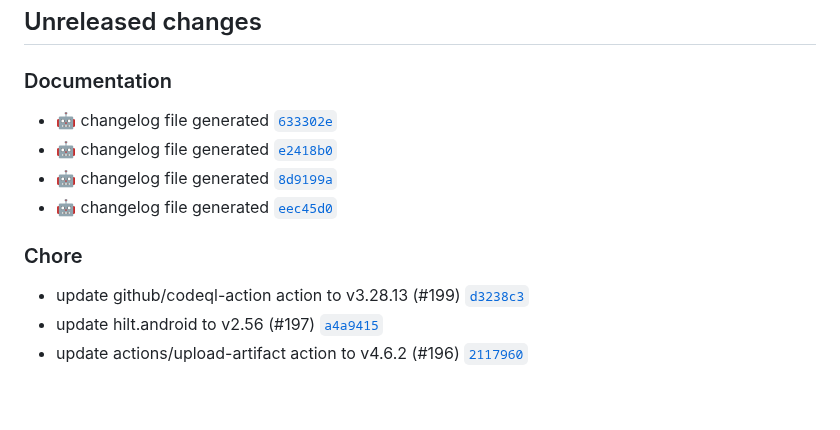
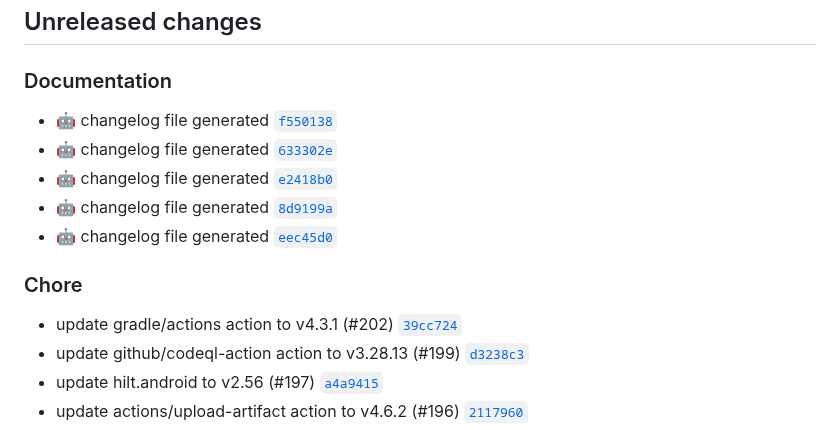
Before and after one commit to suitetecsa/sdk-android, a Markdown page: CHANGELOG.md, the part around the change. Rendered like a GitHub page; blank space fills up the shorter version.

Commit message:
docs: :robot: changelog file generated

```diff
--- a/CHANGELOG.md
+++ b/CHANGELOG.md
@@ -7,12 +7,14 @@ The format is based on [Keep a Changelog](https://keepachangelog.com/en/1.0.0/),
 ## Unreleased changes
 
 ### Documentation
+- :robot: changelog file generated [`f550138`](https://github.com/suitetecsa/sdk-android/commit/f550138)
 - :robot: changelog file generated [`633302e`](https://github.com/suitetecsa/sdk-android/commit/633302e)
 - :robot: changelog file generated [`e2418b0`](https://github.com/suitetecsa/sdk-android/commit/e2418b0)
 - :robot: changelog file generated [`8d9199a`](https://github.com/suitetecsa/sdk-android/commit/8d9199a)
 - :robot: changelog file generated [`eec45d0`](https://github.com/suitetecsa/sdk-android/commit/eec45d0)
 
 ### Chore
+- update gradle/actions action to v4.3.1 (#202) [`39cc724`](https://github.com/suitetecsa/sdk-android/commit/39cc724)
 - update github/codeql-action action to v3.28.13 (#199) [`d3238c3`](https://github.com/suitetecsa/sdk-android/commit/d3238c3)
 - update hilt.android to v2.56 (#197) [`a4a9415`](https://github.com/suitetecsa/sdk-android/commit/a4a9415)
 - update actions/upload-artifact action to v4.6.2 (#196) [`2117960`](https://github.com/suitetecsa/sdk-android/commit/2117960)
```
